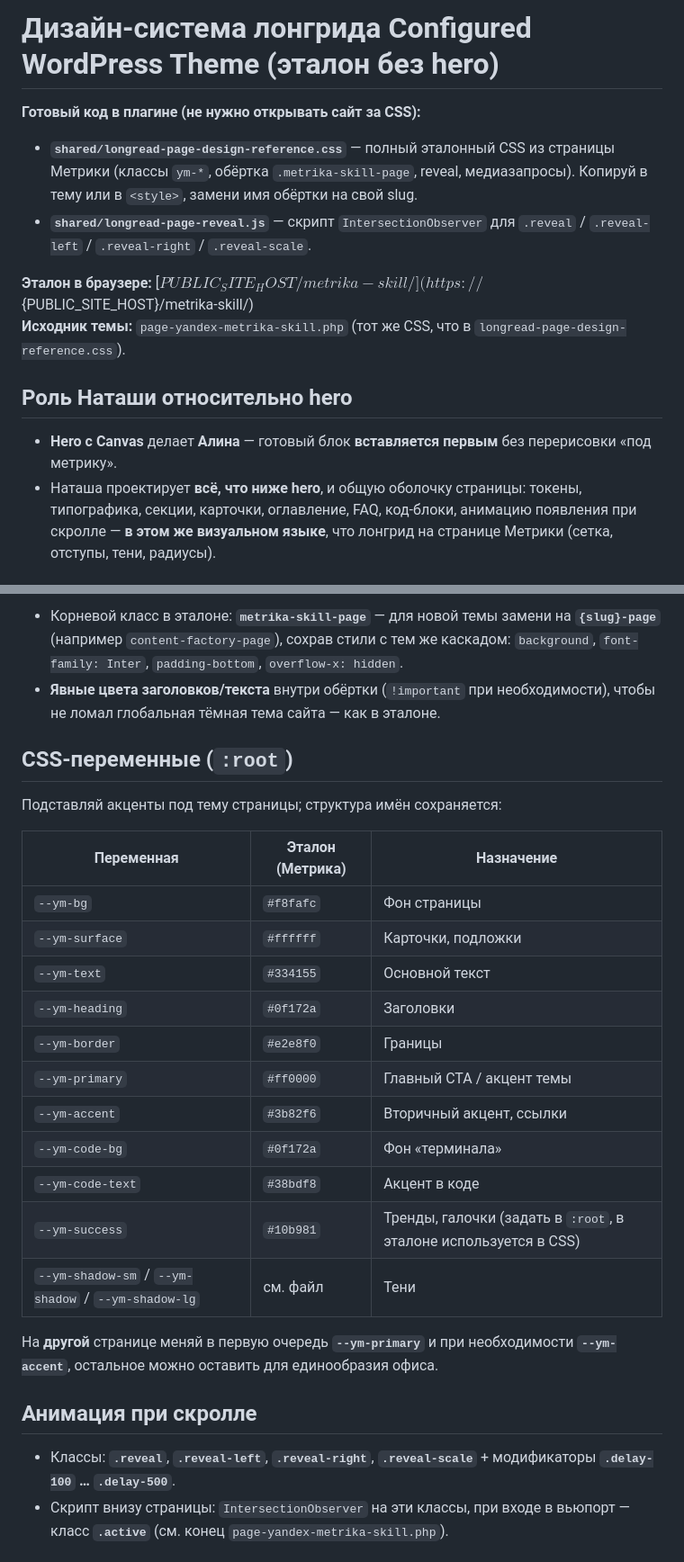
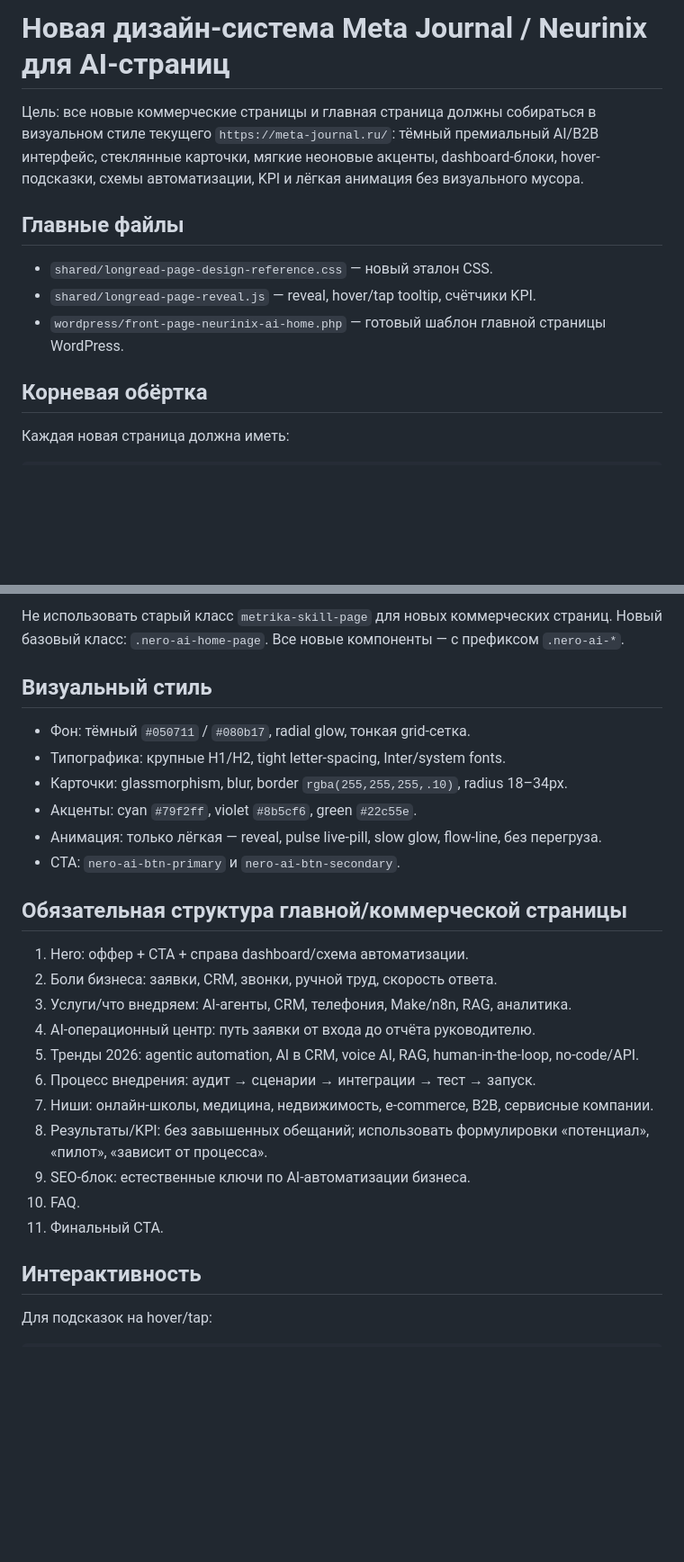
Before and after one commit to devham13/nero-office, a Markdown page: shared/longread-page-design-system.md, 2 parts joined by grey strips. Shown at 90% size. Rendered like a GitHub page; blank space fills up the shorter version.

```diff
--- a/shared/longread-page-design-system.md
+++ b/shared/longread-page-design-system.md
@@ -1,15 +1,14 @@
-# Дизайн-система лонгрида Configured WordPress Theme (эталон без hero)
+# Новая дизайн-система Meta Journal / Neurinix для AI-страниц
 
-**Готовый код в плагине (не нужно открывать сайт за CSS):**
+Цель: все новые коммерческие страницы и главная страница должны собираться в визуальном стиле текущего `https://meta-journal.ru/`: тёмный премиальный AI/B2B интерфейс, стеклянные карточки, мягкие неоновые акценты, dashboard-блоки, hover-подсказки, схемы автоматизации, KPI и лёгкая анимация без визуального мусора.
 
-- **`shared/longread-page-design-reference.css`** — полный эталонный CSS из страницы Метрики (классы `ym-*`, обёртка `.metrika-skill-page`, reveal, медиазапросы). Копируй в тему или в `<style>`, замени имя обёртки на свой slug.
-- **`shared/longread-page-reveal.js`** — скрипт `IntersectionObserver` для `.reveal` / `.reveal-left` / `.reveal-right` / `.reveal-scale`.
+## Главные файлы
 
-**Эталон в браузере:** [${PUBLIC_SITE_HOST}/metrika-skill/](https://${PUBLIC_SITE_HOST}/metrika-skill/)
-**Исходник темы:** `page-yandex-metrika-skill.php` (тот же CSS, что в `longread-page-design-reference.css`).
+- `shared/longread-page-design-reference.css` — новый эталон CSS.
+- `shared/longread-page-reveal.js` — reveal, hover/tap tooltip, счётчики KPI.
+- `wordpress/front-page-neurinix-ai-home.php` — готовый шаблон главной страницы WordPress.
 
-## Роль Наташи относительно hero
+## Корневая обёртка
 
-- **Hero с Canvas** делает **Алина** — готовый блок **вставляется первым** без перерисовки «под метрику».
-- Наташа проектирует **всё, что ниже hero**, и общую оболочку страницы: токены, типографика, секции, карточки, оглавление, FAQ, код-блоки, анимацию появления при скролле — **в этом же визуальном языке**, что лонгрид на странице Метрики (сетка, отступы, тени, радиусы).
+Каждая новая страница должна иметь:
 
@@ -17,29 +20,30 @@
 
-- Корневой класс в эталоне: **`metrika-skill-page`** — для новой темы замени на **`{slug}-page`** (например `content-factory-page`), сохрав стили с тем же каскадом: `background`, `font-family: Inter`, `padding-bottom`, `overflow-x: hidden`.
-- **Явные цвета заголовков/текста** внутри обёртки (`!important` при необходимости), чтобы не ломал глобальная тёмная тема сайта — как в эталоне.
+Не использовать старый класс `metrika-skill-page` для новых коммерческих страниц. Новый базовый класс: `.nero-ai-home-page`. Все новые компоненты — с префиксом `.nero-ai-*`.
 
-## CSS-переменные (`:root`)
+## Визуальный стиль
 
-Подставляй акценты под тему страницы; структура имён сохраняется:
+- Фон: тёмный `#050711` / `#080b17`, radial glow, тонкая grid-сетка.
+- Типографика: крупные H1/H2, tight letter-spacing, Inter/system fonts.
+- Карточки: glassmorphism, blur, border `rgba(255,255,255,.10)`, radius 18–34px.
+- Акценты: cyan `#79f2ff`, violet `#8b5cf6`, green `#22c55e`.
+- Анимация: только лёгкая — reveal, pulse live-pill, slow glow, flow-line, без перегруза.
+- CTA: `nero-ai-btn-primary` и `nero-ai-btn-secondary`.
 
-| Переменная | Эталон (Метрика) | Назначение |
-|------------|------------------|------------|
-| `--ym-bg` | `#f8fafc` | Фон страницы |
-| `--ym-surface` | `#ffffff` | Карточки, подложки |
-| `--ym-text` | `#334155` | Основной текст |
-| `--ym-heading` | `#0f172a` | Заголовки |
-| `--ym-border` | `#e2e8f0` | Границы |
-| `--ym-primary` | `#ff0000` | Главный CTA / акцент темы |
-| `--ym-accent` | `#3b82f6` | Вторичный акцент, ссылки |
-| `--ym-code-bg` | `#0f172a` | Фон «терминала» |
-| `--ym-code-text` | `#38bdf8` | Акцент в коде |
-| `--ym-success` | `#10b981` | Тренды, галочки (задать в `:root`, в эталоне используется в CSS) |
-| `--ym-shadow-sm` / `--ym-shadow` / `--ym-shadow-lg` | см. файл | Тени |
+## Обязательная структура главной/коммерческой страницы
 
-На **другой** странице меняй в первую очередь **`--ym-primary`** и при необходимости **`--ym-accent`**, остальное можно оставить для единообразия офиса.
+1. Hero: оффер + CTA + справа dashboard/схема автоматизации.
+2. Боли бизнеса: заявки, CRM, звонки, ручной труд, скорость ответа.
+3. Услуги/что внедряем: AI-агенты, CRM, телефония, Make/n8n, RAG, аналитика.
+4. AI-операционный центр: путь заявки от входа до отчёта руководителю.
+5. Тренды 2026: agentic automation, AI в CRM, voice AI, RAG, human-in-the-loop, no-code/API.
+6. Процесс внедрения: аудит → сценарии → интеграции → тест → запуск.
+7. Ниши: онлайн-школы, медицина, недвижимость, e-commerce, B2B, сервисные компании.
+8. Результаты/KPI: без завышенных обещаний; использовать формулировки «потенциал», «пилот», «зависит от процесса».
+9. SEO-блок: естественные ключи по AI-автоматизации бизнеса.
+10. FAQ.
+11. Финальный CTA.
 
-## Анимация при скролле
+## Интерактивность
 
-- Классы: **`.reveal`**, **`.reveal-left`**, **`.reveal-right`**, **`.reveal-scale`** + модификаторы **`.delay-100` … `.delay-500`**.
-- Скрипт внизу страницы: `IntersectionObserver` на эти классы, при входе в вьюпорт — класс **`.active`** (см. конец `page-yandex-metrika-skill.php`).
+Для подсказок на hover/tap:
 
```
Also changed, not shown: other parts of shared/longread-page-design-system.md (+26 -43 lines).
